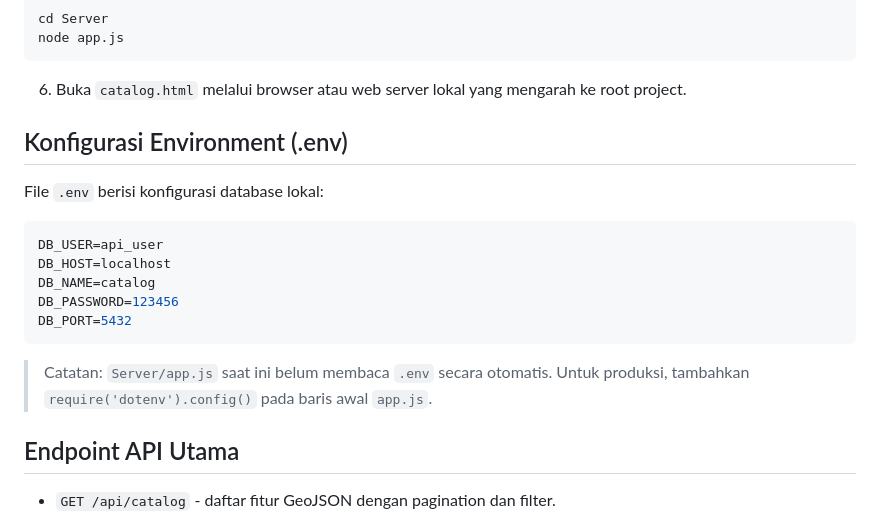
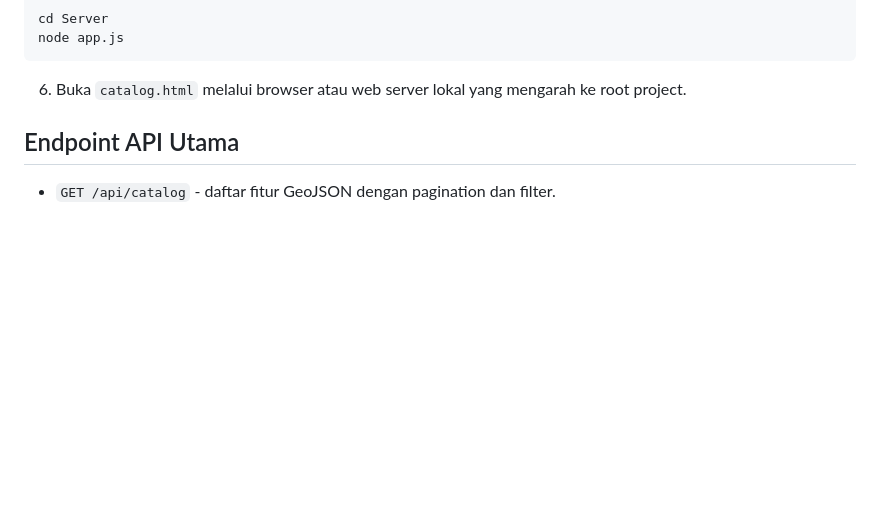
Before and after one commit to zakyahmadfaisal/Katalog, a Markdown page: README.md, the part around the change. Drawn GitHub-style; blank space fills up the shorter version.

````diff
--- a/README.md
+++ b/README.md
@@ -60,18 +60,6 @@ node app.js
 
 6. Buka `catalog.html` melalui browser atau web server lokal yang mengarah ke root project.
 
-## Konfigurasi Environment (.env)
-File `.env` berisi konfigurasi database lokal:
-
-```env
-DB_USER=api_user
-DB_HOST=localhost
-DB_NAME=catalog
-DB_PASSWORD=123456
-DB_PORT=5432
-```
-
-> Catatan: `Server/app.js` saat ini belum membaca `.env` secara otomatis. Untuk produksi, tambahkan `require('dotenv').config()` pada baris awal `app.js`.
 
 ## Endpoint API Utama
 - `GET /api/catalog` - daftar fitur GeoJSON dengan pagination dan filter.
````
